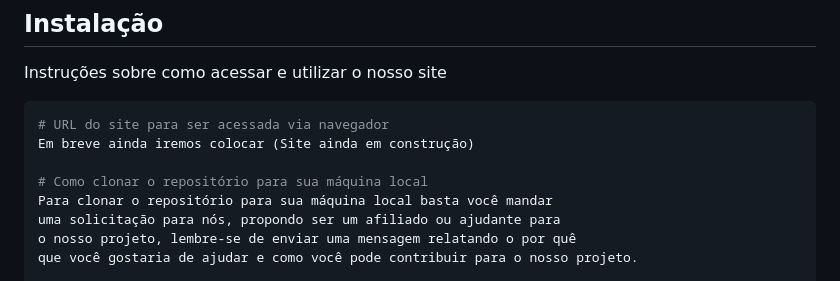
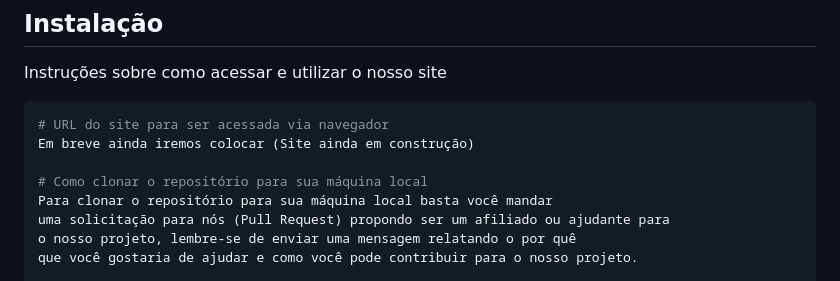
Before and after one commit to jimmyadmsenior/Index, a Markdown page: README.md, the part around the change. GitHub-like rendering.

```diff
--- a/README.md
+++ b/README.md
@@ -126,7 +126,7 @@ Em breve ainda iremos colocar (Site ainda em construção)
 
 # Como clonar o repositório para sua máquina local
 Para clonar o repositório para sua máquina local basta você mandar
-uma solicitação para nós, propondo ser um afiliado ou ajudante para
+uma solicitação para nós (Pull Request) propondo ser um afiliado ou ajudante para
 o nosso projeto, lembre-se de enviar uma mensagem relatando o por quê
 que você gostaria de ajudar e como você pode contribuir para o nosso projeto.
 
```
